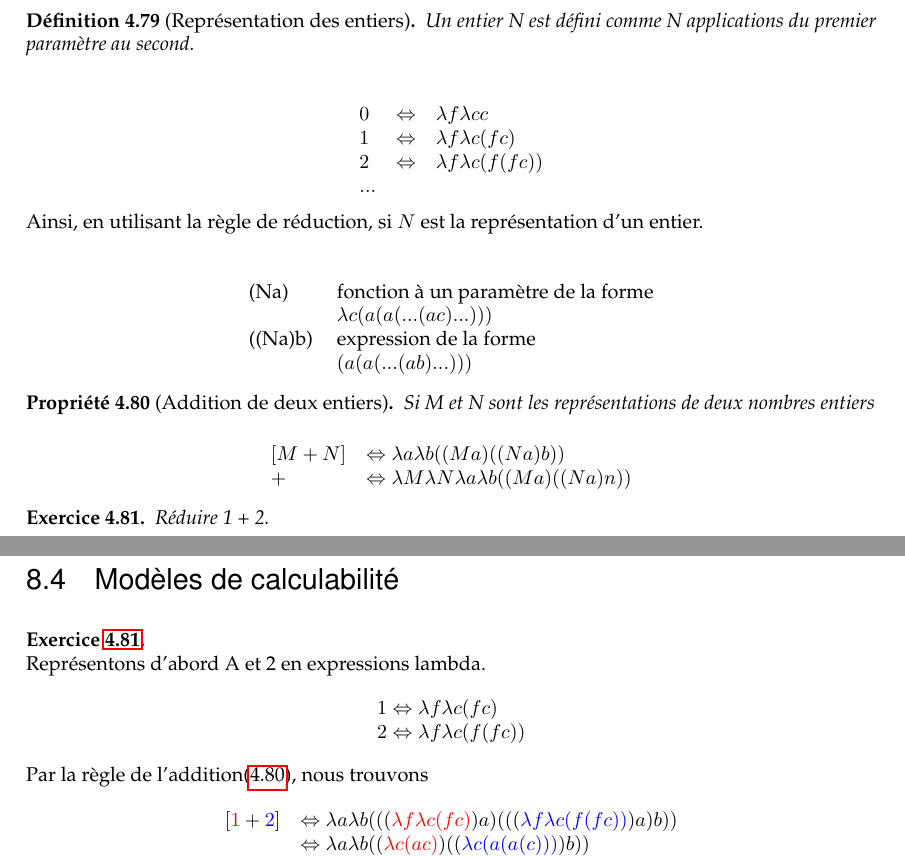
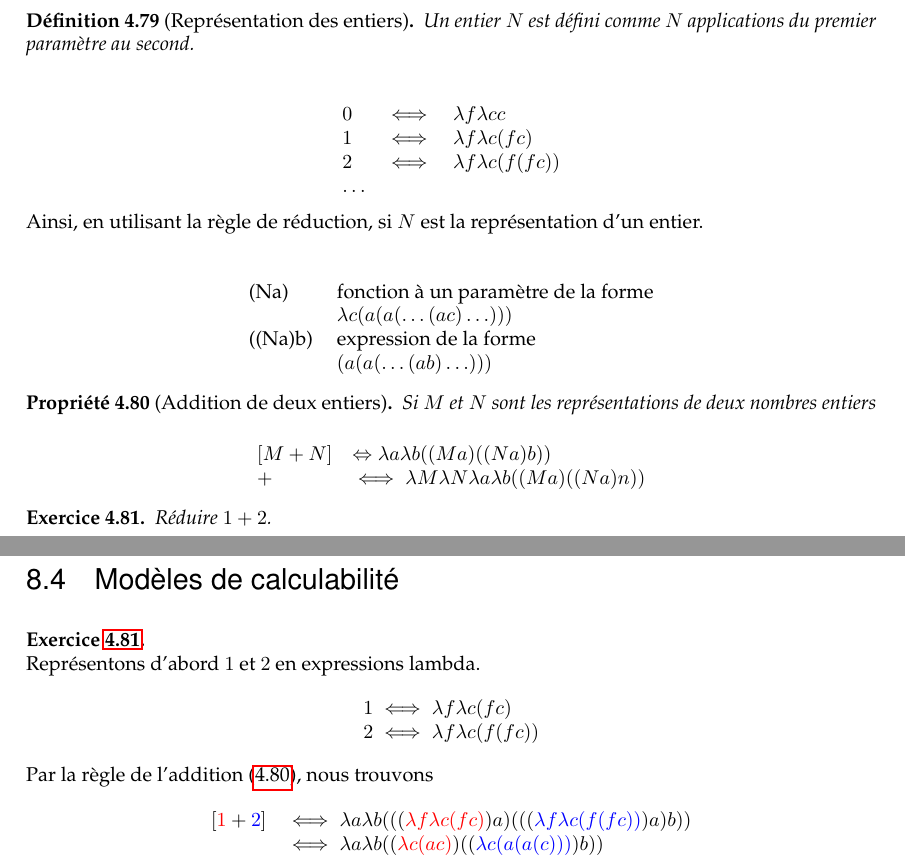
Before and after one commit to UCL-INGI/LINGI1123-Calculabilite, a LaTeX book (calculabilite_INGI1123.tex, which reads 04_modeles.tex, 88_SolutionsExercices.tex): two parts of pages 56 and 73 of 75, joined at a grey line, cut so that both start at the same text. Compiled offline with pdfLaTeX.

Commit message:
Fix typos [lambda calcul]

```diff
--- a/04_modeles.tex
+++ b/04_modeles.tex
@@ -1319,32 +1319,32 @@ $$\begin{array}{ll}
 \end{myexem}
 
 \begin{mydef}[Représentation des entiers]
-	Un entier N est défini comme N applications du premier paramètre au second.
+	Un entier \(N\) est défini comme \(N\) applications du premier paramètre au second.
 \end{mydef}
-$$\begin{array}{lll}
-	0 & \Leftrightarrow & \lambda f \lambda cc \\
-	1 & \Leftrightarrow & \lambda f \lambda c (fc)\\
-	2 & \Leftrightarrow & \lambda f \lambda c (f(fc))\\
-	... & &
-\end{array}$$
+\[\begin{array}{lll}
+	0 & \iff & \lambda f \lambda cc \\
+	1 & \iff & \lambda f \lambda c (fc)\\
+	2 & \iff & \lambda f \lambda c (f(fc))\\
+	\ldots & &
+\end{array}\]
 Ainsi, en utilisant la règle de réduction, si \(N\) est la représentation d'un entier.\\
 \begin{center}
 	\begin{tabular}{ll}
 		(Na) & fonction à un paramètre de la forme\\
-		& $\lambda c (a (a (... (ac) ...)))$\\
+		& $\lambda c (a (a (\ldots (ac) \ldots)))$\\
 		((Na)b) & expression de la forme \\
-		& $(a(a(...(ab)...)))$\\
+		& $(a(a(\ldots(ab)\ldots)))$\\
 	\end{tabular}
 \end{center}
 \begin{myprop}[Addition de deux entiers]\label{prop:additionlambda}
-	Si M et N sont les représentations de deux nombres entiers
+	Si \(M\) et \(N\) sont les représentations de deux nombres entiers
 \end{myprop}
-$$\begin{array}{ll}
+\[\begin{array}{ll}
 	[M + N] &\Leftrightarrow \lambda a \lambda b ((Ma) ((Na) b)) \\
-	+ & \Leftrightarrow \lambda M \lambda N \lambda a \lambda b ((Ma) ((Na) n))
-\end{array}$$
+	+ & \iff \lambda M \lambda N \lambda a \lambda b ((Ma) ((Na) n))
+\end{array}\]
 \begin{myexercice}\label{exerc:reduire12}
-	Réduire 1 + 2.
+	Réduire \(1 + 2\).
 \end{myexercice}
 % subsection lambda_calcul (end)
 % section mod_le_de_la_calculabilit_ (end)
--- a/88_SolutionsExercices.tex
+++ b/88_SolutionsExercices.tex
@@ -39,14 +39,13 @@
 
 % Solution exercice: réduire 1 + 2 (4.81)
 \solexercice{exerc:reduire12}
-Représentons d'abord A et 2 en expressions lambda.
+Représentons d'abord \(1\) et \(2\) en expressions lambda.
 $$\begin{array}{ll}
-	1 \Leftrightarrow \lambda f \lambda c (fc)\\
-	2 \Leftrightarrow \lambda f \lambda c (f(fc))\\
+	1 \iff \lambda f \lambda c (fc)\\
+	2 \iff \lambda f \lambda c (f(fc))\\
 \end{array}$$
-Par la règle de l'addition(\ref{prop:additionlambda}), nous trouvons
+Par la règle de l'addition (\ref{prop:additionlambda}), nous trouvons
 $$\begin{array}{ll}
-	[\textcolor{red}{1}+\textcolor{blue}{2}] & \Leftrightarrow \lambda a \lambda b ( ( ( \textcolor{red}{\lambda f \lambda c (fc)} )a ) ( ( ( \textcolor{blue}{\lambda f \lambda c (f(fc))})a)b) ) \\
-	& \Leftrightarrow \lambda a \lambda b ((\textcolor{red}{\lambda c (a c)}) ((\textcolor{blue}{\lambda c (a(a(c)))})b)) \\
-	& \Leftrightarrow \lambda a \lambda b ((\textcolor{red}{\lambda c (a c)}) (\textcolor{blue}{(a(a(b)))}))\\
-	& \Leftrightarrow \lambda a \lambda b (a(a(a(c))))
+	[\textcolor{red}{1}+\textcolor{blue}{2}] & \iff \lambda a \lambda b ( ( ( \textcolor{red}{\lambda f \lambda c (fc)} )a ) ( ( ( \textcolor{blue}{\lambda f \lambda c (f(fc))})a)b) ) \\
+	& \iff \lambda a \lambda b ((\textcolor{red}{\lambda c (a c)}) ((\textcolor{blue}{\lambda c (a(a(c)))})b)) \\
+	& \iff \lambda a \lambda b ((\textcolor{red}{\lambda c (a c)}) (\textcolor{blue}{(a(a(b)))}))\\
```
Also changed, not shown: 88_SolutionsExercices.tex (3 more changed lines).
